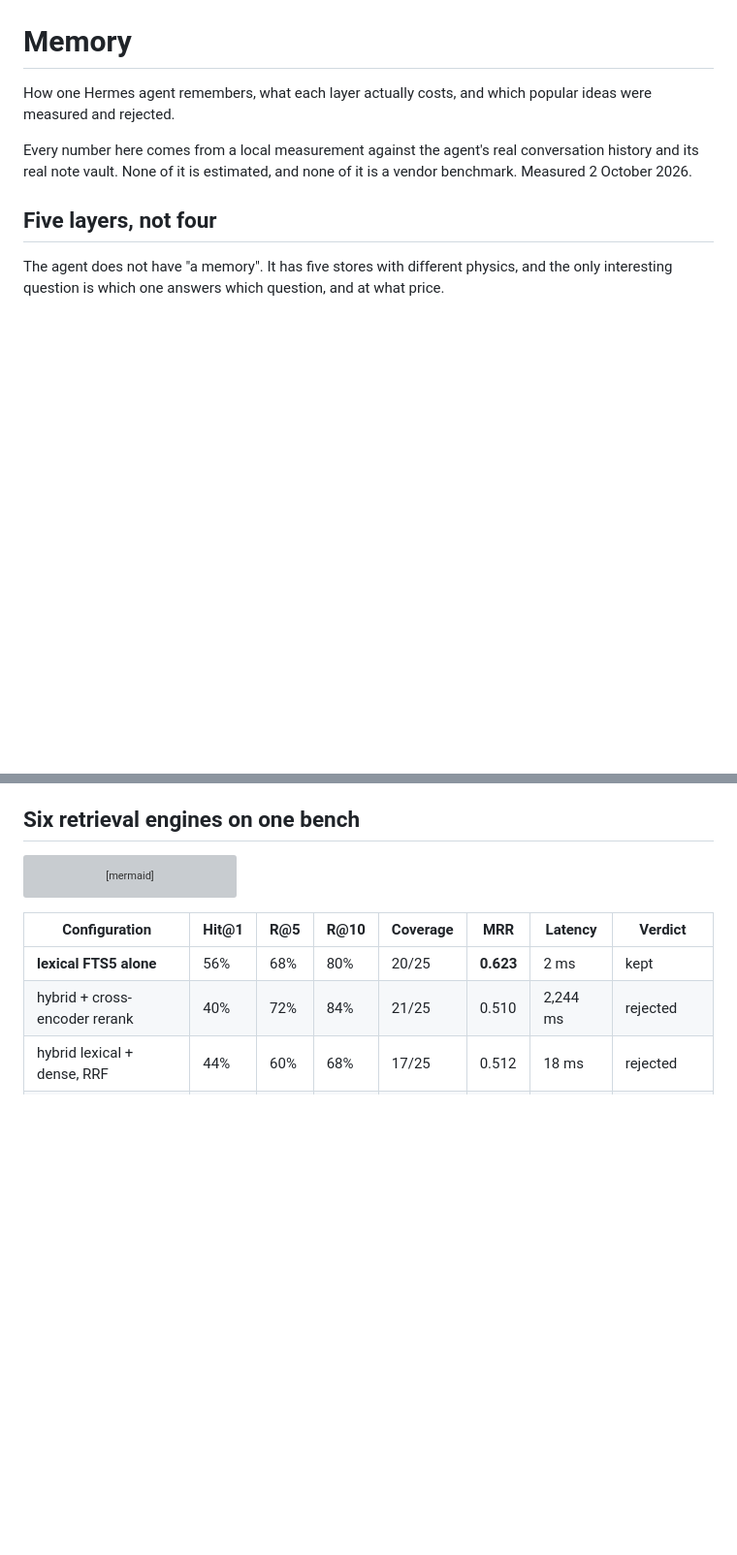
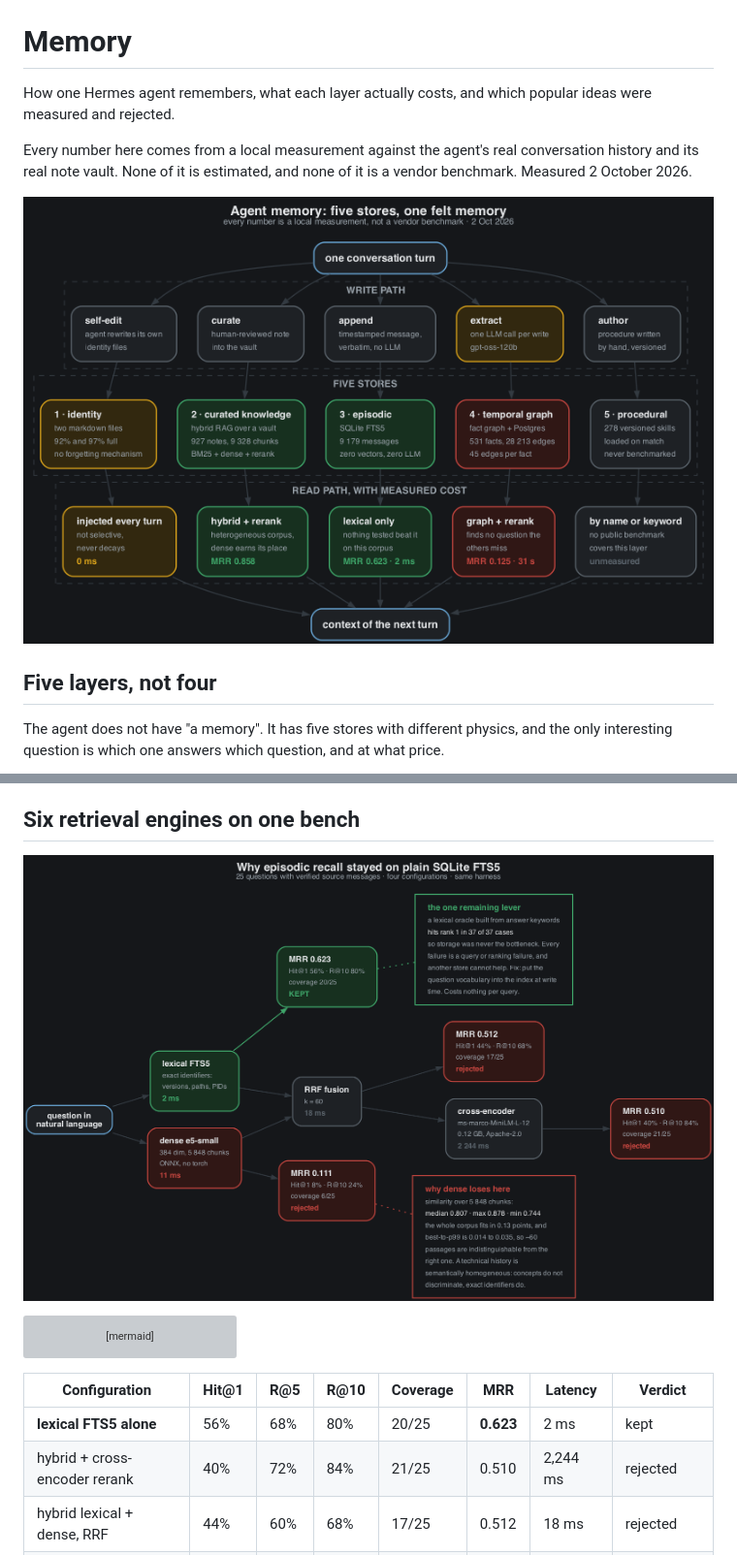
Before and after one commit to iacker/HBA, a Markdown page: docs/MEMORY.md, 2 parts joined by grey strips. Shown at 97% size. Drawn GitHub-style; pictures changed too: docs/diagrams/memory-architecture.png (added), docs/diagrams/memory-bench.png (added); blank space fills up the shorter version; grey boxes are pictures that could not be loaded.

````diff
--- a/docs/MEMORY.md
+++ b/docs/MEMORY.md
@@ -6,6 +6,8 @@ popular ideas were measured and rejected.
 Every number here comes from a local measurement against the agent's real
 conversation history and its real note vault. None of it is estimated, and none
 of it is a vendor benchmark. Measured 2 October 2026.
+
+![memory architecture](diagrams/memory-architecture.png)
 
 ## Five layers, not four
 
@@ -89,6 +91,8 @@ storage at all. It also means that adding another memory store cannot help, and
 that is exactly the mistake most memory stacks make.
 
 ## Six retrieval engines on one bench
+
+![retrieval bench](diagrams/memory-bench.png)
 
 ```mermaid
 flowchart LR
````
Also changed, not shown: docs/diagrams/README.md (added, +26 -0 lines), 5 other files.
